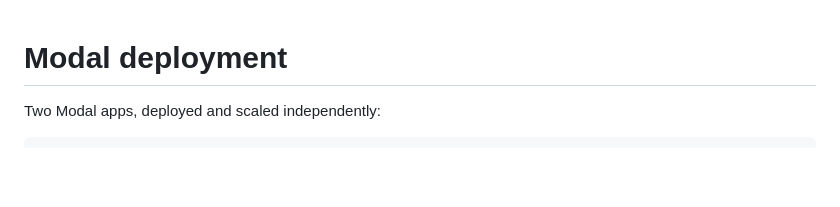
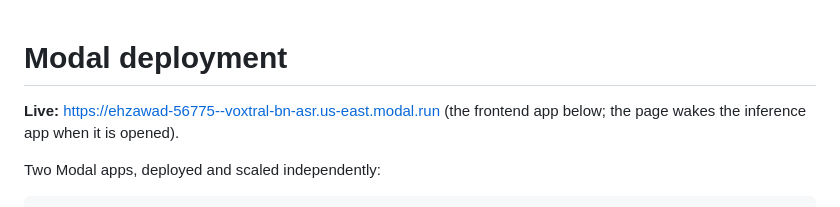
Before and after one commit to ehzawad/bn-bd-asr-serving, a Markdown page: modal_deployment/README.md, the part around the change. Rendered like a GitHub page; blank space fills up the shorter version.

```diff
--- a/modal_deployment/README.md
+++ b/modal_deployment/README.md
@@ -1,4 +1,6 @@
 # Modal deployment
+
+**Live:** <https://ehzawad-56775--voxtral-bn-asr.us-east.modal.run> (the frontend app below; the page wakes the inference app when it is opened).
 
 Two Modal apps, deployed and scaled independently:
 
```
Also changed, not shown: README.md (+4 -0 lines).
